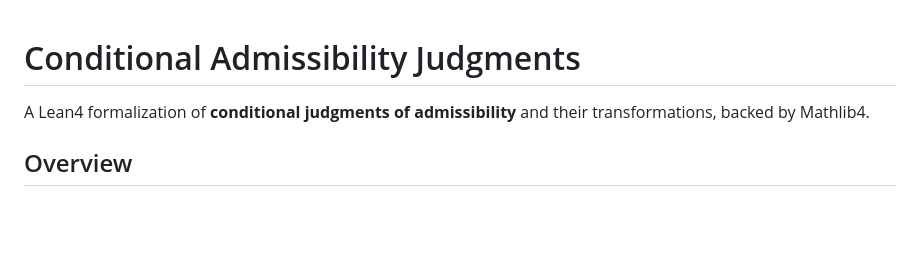
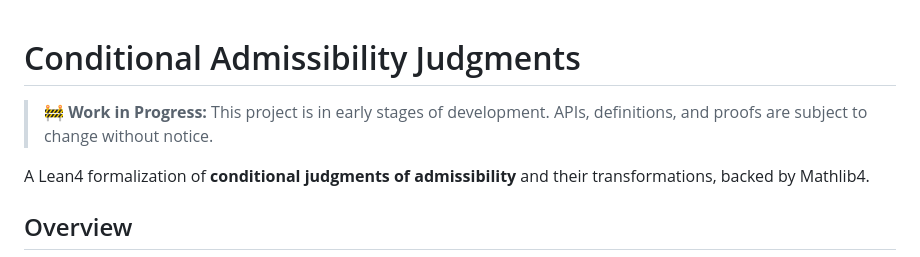
Before and after one commit to jeffhelzner/conditional-admissibility-judgments, a Markdown page: README.md, the part around the change. GitHub-like rendering; blank space fills up the shorter version.

Commit message:
Added "Work in Progress" callout to README
Co-authored-by: Copilot <copilot@github.com>

```diff
--- a/README.md
+++ b/README.md
@@ -1,4 +1,6 @@
 # Conditional Admissibility Judgments
+
+> **🚧 Work in Progress:** This project is in early stages of development. APIs, definitions, and proofs are subject to change without notice.
 
 A Lean4 formalization of **conditional judgments of admissibility** and their transformations, backed by Mathlib4.
 
```
